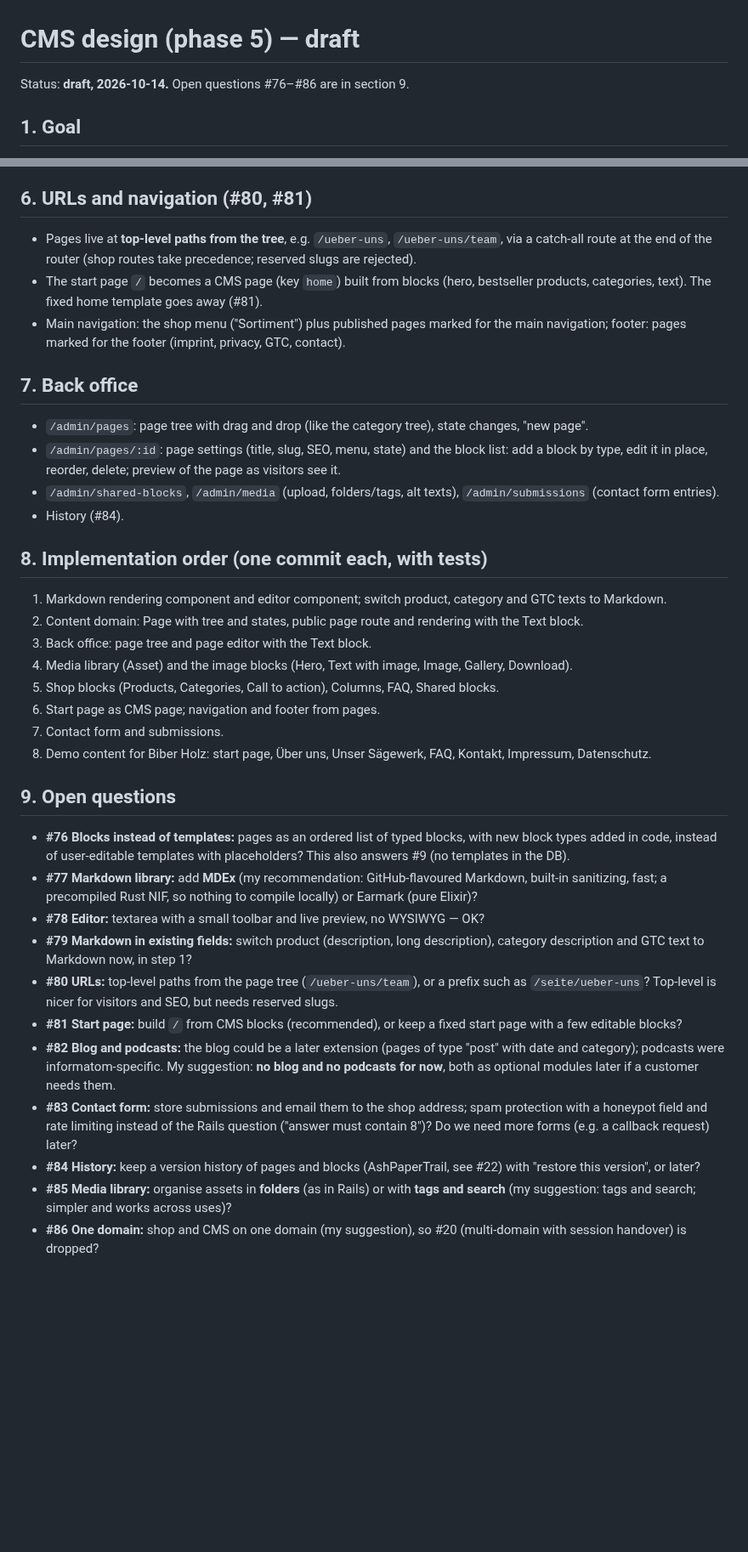
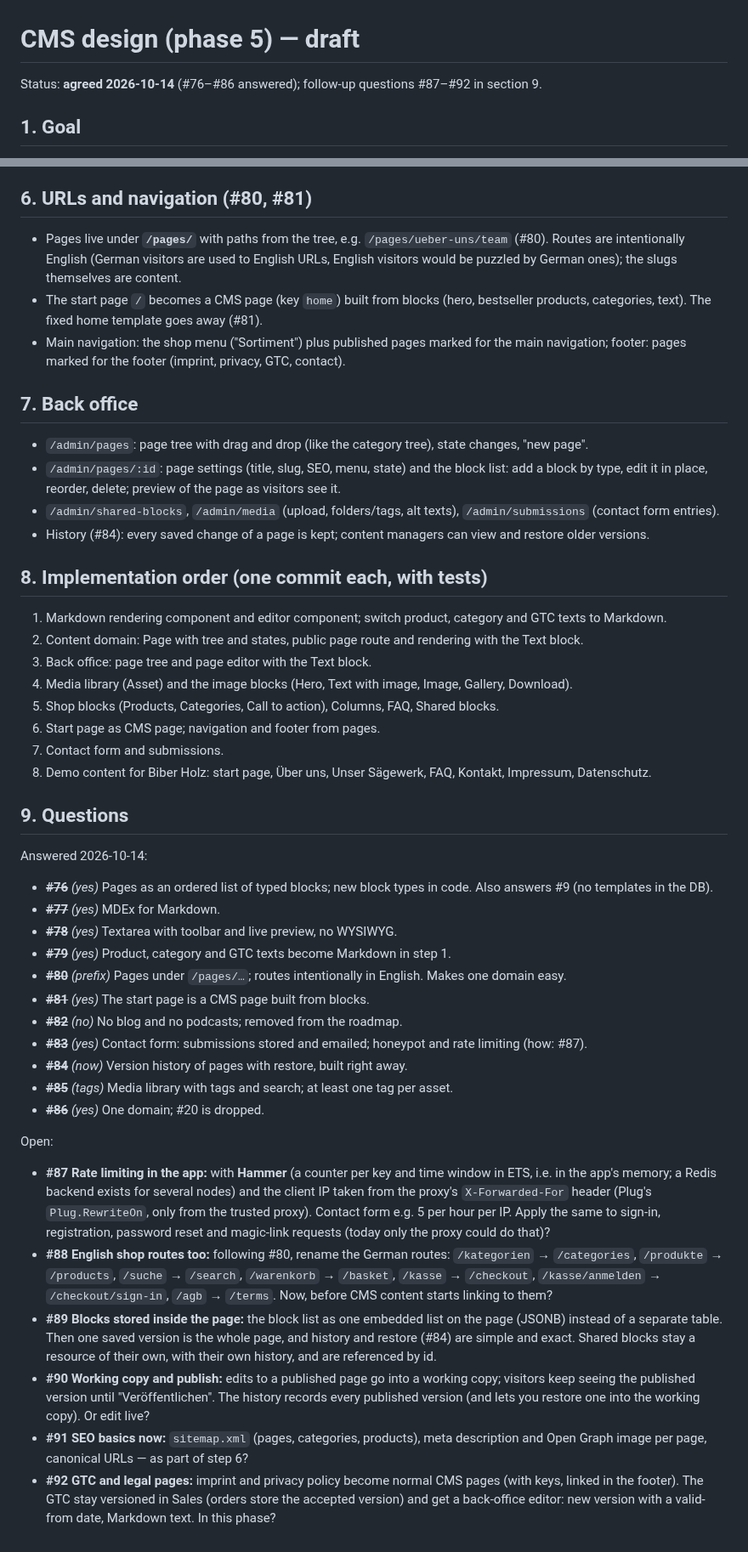
Before and after one commit to haslinger/mercator, a Markdown page: docs/cms-design.md, 2 parts joined by grey strips. Shown at 85% size. Drawn GitHub-style; blank space fills up the shorter version.

Commit message:
CMS design agreed (#76-#86); follow-up questions #87-#92
Co-Authored-By: Claude Opus 5.5 <noreply@anthropic.com>

```diff
--- a/docs/cms-design.md
+++ b/docs/cms-design.md
@@ -1,6 +1,6 @@
 # CMS design (phase 5) — draft
 
-Status: **draft, 2026-10-14.** Open questions #76–#86 are in section 9.
+Status: **agreed 2026-10-14** (#76–#86 answered); follow-up questions #87–#92 in section 9.
 
 ## 1. Goal
 
@@ -61,7 +61,7 @@ Block types for a start:
 
 ## 6. URLs and navigation (#80, #81)
 
-- Pages live at **top-level paths from the tree**, e.g. `/ueber-uns`, `/ueber-uns/team`, via a catch-all route at the end of the router (shop routes take precedence; reserved slugs are rejected).
+- Pages live under **`/pages/`** with paths from the tree, e.g. `/pages/ueber-uns/team` (#80). Routes are intentionally English (German visitors are used to English URLs, English visitors would be puzzled by German ones); the slugs themselves are content.
 - The start page `/` becomes a CMS page (key `home`) built from blocks (hero, bestseller products, categories, text). The fixed home template goes away (#81).
 - Main navigation: the shop menu ("Sortiment") plus published pages marked for the main navigation; footer: pages marked for the footer (imprint, privacy, GTC, contact).
 
@@ -70,7 +70,7 @@ Block types for a start:
 - `/admin/pages`: page tree with drag and drop (like the category tree), state changes, "new page".
 - `/admin/pages/:id`: page settings (title, slug, SEO, menu, state) and the block list: add a block by type, edit it in place, reorder, delete; preview of the page as visitors see it.
 - `/admin/shared-blocks`, `/admin/media` (upload, folders/tags, alt texts), `/admin/submissions` (contact form entries).
-- History (#84).
+- History (#84): every saved change of a page is kept; content managers can view and restore older versions.
 
 ## 8. Implementation order (one commit each, with tests)
 
@@ -83,16 +83,27 @@ Block types for a start:
 7. Contact form and submissions.
 8. Demo content for Biber Holz: start page, Über uns, Unser Sägewerk, FAQ, Kontakt, Impressum, Datenschutz.
 
-## 9. Open questions
+## 9. Questions
 
-- **#76 Blocks instead of templates:** pages as an ordered list of typed blocks, with new block types added in code, instead of user-editable templates with placeholders? This also answers #9 (no templates in the DB).
-- **#77 Markdown library:** add **MDEx** (my recommendation: GitHub-flavoured Markdown, built-in sanitizing, fast; a precompiled Rust NIF, so nothing to compile locally) or Earmark (pure Elixir)?
-- **#78 Editor:** textarea with a small toolbar and live preview, no WYSIWYG — OK?
-- **#79 Markdown in existing fields:** switch product (description, long description), category description and GTC text to Markdown now, in step 1?
-- **#80 URLs:** top-level paths from the page tree (`/ueber-uns/team`), or a prefix such as `/seite/ueber-uns`? Top-level is nicer for visitors and SEO, but needs reserved slugs.
-- **#81 Start page:** build `/` from CMS blocks (recommended), or keep a fixed start page with a few editable blocks?
-- **#82 Blog and podcasts:** the blog could be a later extension (pages of type "post" with date and category); podcasts were informatom-specific. My suggestion: **no blog and no podcasts for now**, both as optional modules later if a customer needs them.
-- **#83 Contact form:** store submissions and email them to the shop address; spam protection with a honeypot field and rate limiting instead of the Rails question ("answer must contain 8")? Do we need more forms (e.g. a callback request) later?
-- **#84 History:** keep a version history of pages and blocks (AshPaperTrail, see #22) with "restore this version", or later?
-- **#85 Media library:** organise assets in **folders** (as in Rails) or with **tags and search** (my suggestion: tags and search; simpler and works across uses)?
-- **#86 One domain:** shop and CMS on one domain (my suggestion), so #20 (multi-domain with session handover) is dropped?
+Answered 2026-10-14:
+
+- ~~**#76**~~ *(yes)* Pages as an ordered list of typed blocks; new block types in code. Also answers #9 (no templates in the DB).
+- ~~**#77**~~ *(yes)* MDEx for Markdown.
+- ~~**#78**~~ *(yes)* Textarea with toolbar and live preview, no WYSIWYG.
+- ~~**#79**~~ *(yes)* Product, category and GTC texts become Markdown in step 1.
+- ~~**#80**~~ *(prefix)* Pages under `/pages/…`; routes intentionally in English. Makes one domain easy.
+- ~~**#81**~~ *(yes)* The start page is a CMS page built from blocks.
+- ~~**#82**~~ *(no)* No blog and no podcasts; removed from the roadmap.
+- ~~**#83**~~ *(yes)* Contact form: submissions stored and emailed; honeypot and rate limiting (how: #87).
+- ~~**#84**~~ *(now)* Version history of pages with restore, built right away.
+- ~~**#85**~~ *(tags)* Media library with tags and search; at least one tag per asset.
+- ~~**#86**~~ *(yes)* One domain; #20 is dropped.
+
+Open:
+
+- **#87 Rate limiting in the app:** with **Hammer** (a counter per key and time window in ETS, i.e. in the app's memory; a Redis backend exists for several nodes) and the client IP taken from the proxy's `X-Forwarded-For` header (Plug's `Plug.RewriteOn`, only from the trusted proxy). Contact form e.g. 5 per hour per IP. Apply the same to sign-in, registration, password reset and magic-link requests (today only the proxy could do that)?
+- **#88 English shop routes too:** following #80, rename the German routes: `/kategorien` → `/categories`, `/produkte` → `/products`, `/suche` → `/search`, `/warenkorb` → `/basket`, `/kasse` → `/checkout`, `/kasse/anmelden` → `/checkout/sign-in`, `/agb` → `/terms`. Now, before CMS content starts linking to them?
+- **#89 Blocks stored inside the page:** the block list as one embedded list on the page (JSONB) instead of a separate table. Then one saved version is the whole page, and history and restore (#84) are simple and exact. Shared blocks stay a resource of their own, with their own history, and are referenced by id.
+- **#90 Working copy and publish:** edits to a published page go into a working copy; visitors keep seeing the published version until "Veröffentlichen". The history records every published version (and lets you restore one into the working copy). Or edit live?
+- **#91 SEO basics now:** `sitemap.xml` (pages, categories, products), meta description and Open Graph image per page, canonical URLs — as part of step 6?
+- **#92 GTC and legal pages:** imprint and privacy policy become normal CMS pages (with keys, linked in the footer). The GTC stay versioned in Sales (orders store the accepted version) and get a back-office editor: new version with a valid-from date, Markdown text. In this phase?
```
Also changed, not shown: other parts of docs/cms-design.md (+1 -1 lines), docs/roadmap.md (+5 -5 lines).
